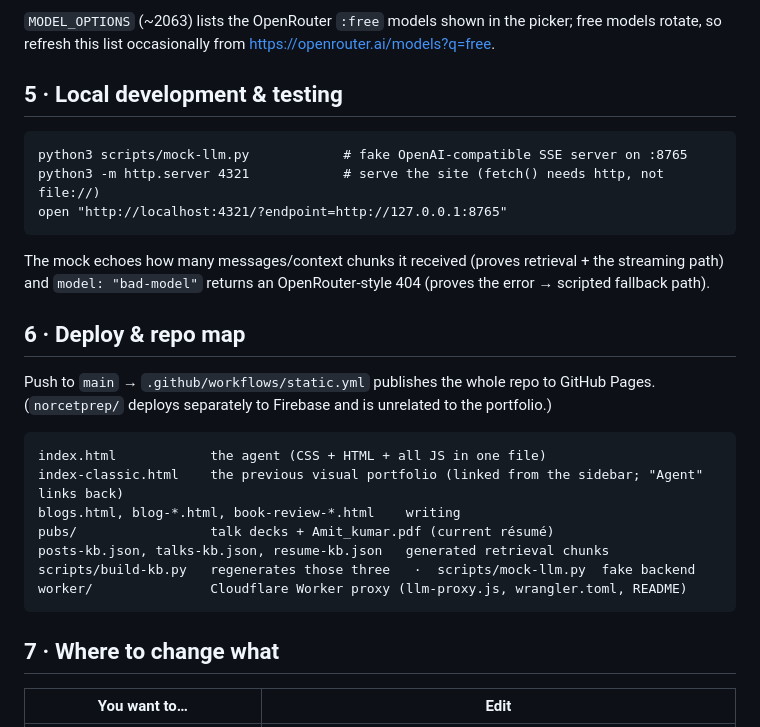
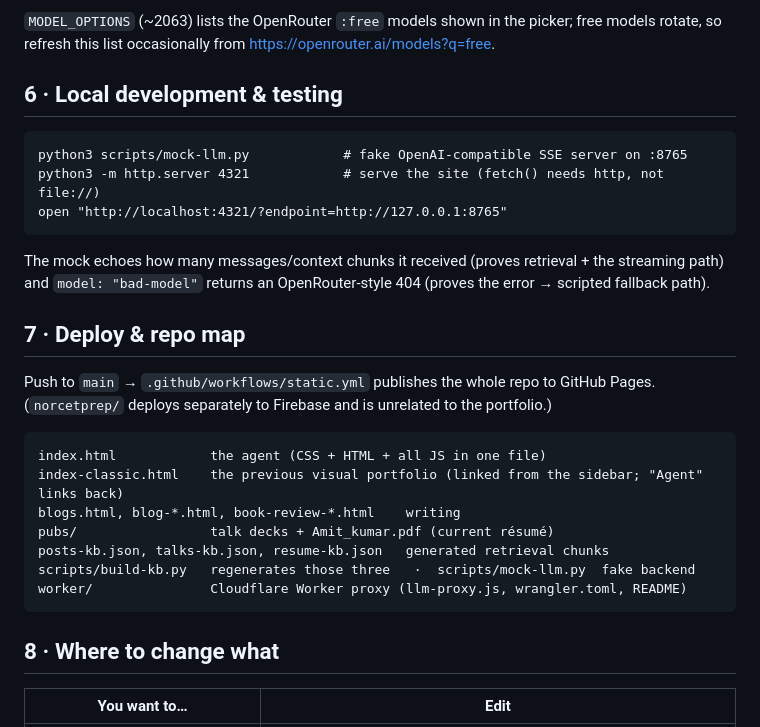
Before and after one commit to amitkumar0902/amitkumar0902.github.io, a Markdown page: FLOW.md, the part around one of its changes. Rendered like a GitHub page.

````diff
--- a/FLOW.md
+++ b/FLOW.md
@@ -161,7 +198,7 @@ with `ngrok http <port>`, then open `index.html?endpoint=https://xxxx.ngrok-free
 `MODEL_OPTIONS` (~2063) lists the OpenRouter `:free` models shown in the picker; free
 models rotate, so refresh this list occasionally from https://openrouter.ai/models?q=free.
 
-## 5 · Local development & testing
+## 6 · Local development & testing
 
 ```
 python3 scripts/mock-llm.py            # fake OpenAI-compatible SSE server on :8765
@@ -173,7 +210,7 @@ The mock echoes how many messages/context chunks it received (proves retrieval +
 streaming path) and `model: "bad-model"` returns an OpenRouter-style 404 (proves the
 error → scripted fallback path).
 
-## 6 · Deploy & repo map
+## 7 · Deploy & repo map
 
 Push to `main` → `.github/workflows/static.yml` publishes the whole repo to GitHub
 Pages. (`norcetprep/` deploys separately to Firebase and is unrelated to the portfolio.)
@@ -188,7 +225,7 @@ scripts/build-kb.py   regenerates those three   ·  scripts/mock-llm.py  fake ba
 worker/               Cloudflare Worker proxy (llm-proxy.js, wrangler.toml, README)
 ```
 
-## 7 · Where to change what
+## 8 · Where to change what
 
 | You want to… | Edit |
 |---|---|
````
Also changed, not shown: other parts of FLOW.md (+39 -1 lines).
